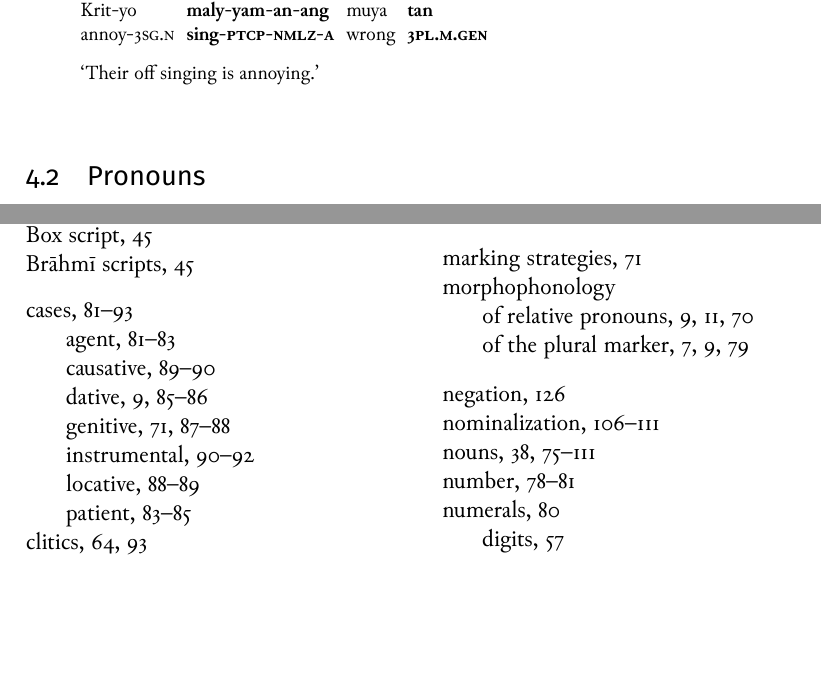
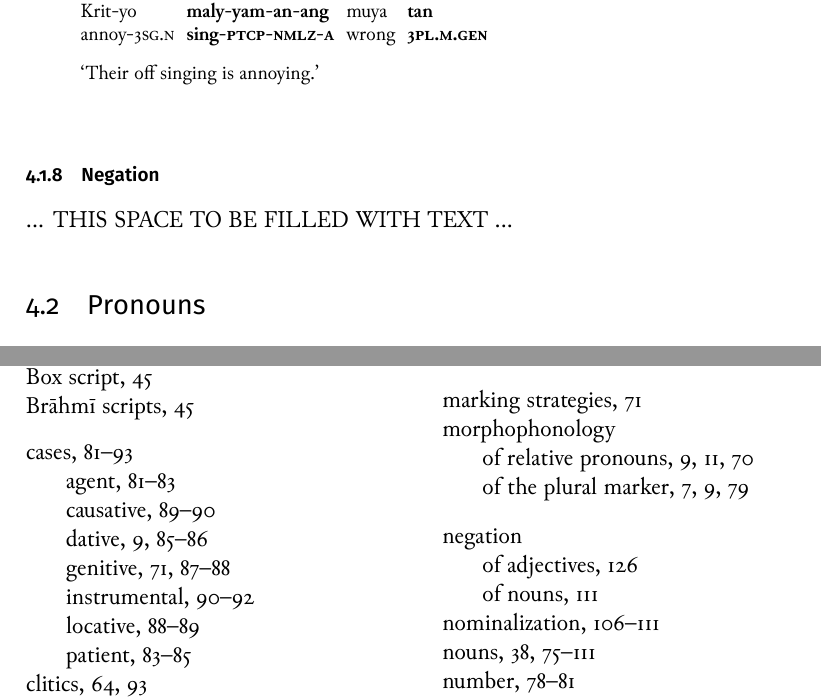
Before and after one commit to carbeck/ayerigrammar, a LaTeX thesis (grammar.tex, which reads chapters/gramcat.tex): two parts of pages 123 and 143 of 144, joined at a grey line, cut so that both start at the same text, the shorter picture padded with empty space. The pictures show the PDF file grammar.pdf that the author committed with the source.

Commit message:
Some corrections from last night

```diff
--- a/chapters/gramcat.tex
+++ b/chapters/gramcat.tex
@@ -2753,6 +2753,14 @@ to be modified by possessors. The following to sentences exemplify this use:
 
 \index{gerund|)}
 \index{nominalization|)}
+
+\subsection{Negation}
+\index{negation!of nouns|(}
+
+... THIS SPACE TO BE FILLED WITH TEXT ...
+
+\index{negation!of nouns|)}
+
 \index{nouns|)}
 
 \section{Pronouns}
```
Also changed, not shown: grammar.pdf, chapters/gramcat.tex (4 more changed lines).
